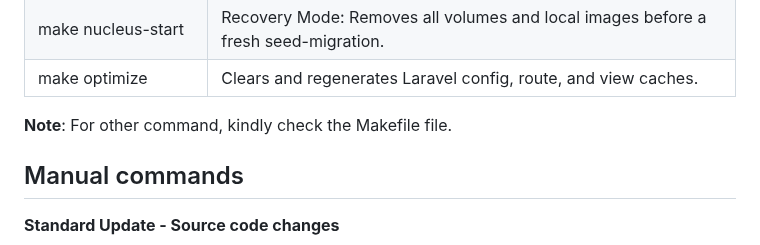
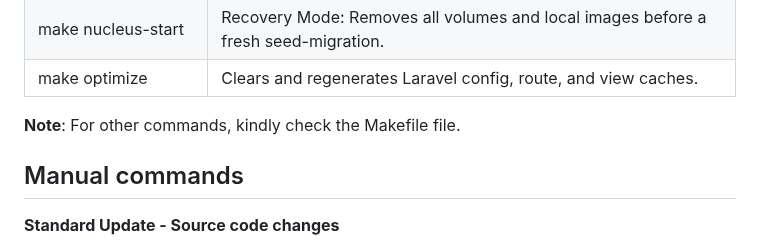
Before and after one commit to zjsan/sdg-app, a Markdown page: README.md, the part around the change. Rendered like a GitHub page.

Commit message:
fixed typo

```diff
--- a/README.md
+++ b/README.md
@@ -212,7 +212,7 @@ Before using the automation scripts, you must ensure that the `make` utility is
 | make nucleus-start      | Recovery Mode: Removes all volumes and local images before a fresh seed-migration. |
 | make optimize           | Clears and regenerates Laravel config, route, and view caches.                     |
 
-**Note**: For other command, kindly check the Makefile file.
+**Note**: For other commands, kindly check the Makefile file.
 
 ## Manual commands
 
```
